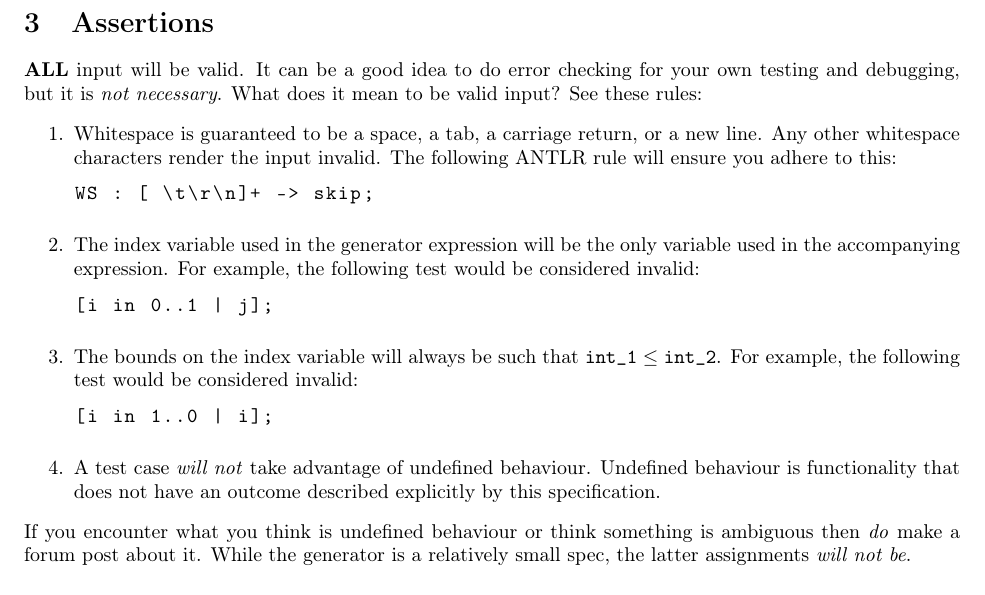
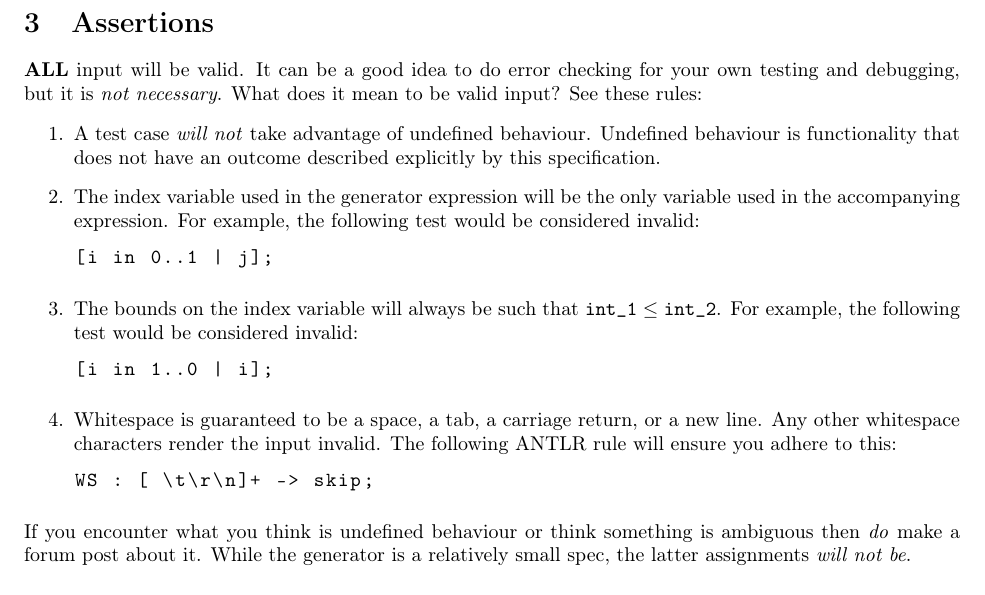
Before and after one commit to cmput415/415-docs, a LaTeX document (generator/generator.tex): part of page 6 of 8, cut so that both start at the same text. Compiled offline with pdfLaTeX.

Commit message:
Reordered assertions.

```diff
--- a/generator/generator.tex
+++ b/generator/generator.tex
@@ -346,12 +346,8 @@ testing and debugging, but it is \textit{not necessary}. What does it mean to be
 See these rules:
 \begin{enumerate}
   \item
-    Whitespace is guaranteed to be a space, a tab, a carriage return, or a new
-    line. Any other whitespace characters render the input invalid. The following ANTLR rule
-    will ensure you adhere to this:
-    \begin{lstlisting}
-      WS : [ \t\r\n]+ -> skip;
-    \end{lstlisting}
+    A test case \textit{will not} take advantage of undefined behaviour. Undefined behaviour is
+    functionality that does not have an outcome described explicitly by this specification.
   \item
     The index variable used in the generator expression will be the only variable used in the
     accompanying expression. For example, the following test would be considered invalid:
@@ -365,8 +361,12 @@ See these rules:
       [i in 1..0 | i];
     \end{lstlisting}
   \item
-    A test case \textit{will not} take advantage of undefined behaviour. Undefined behaviour is
-    functionality that does not have an outcome described explicitly by this specification.
+    Whitespace is guaranteed to be a space, a tab, a carriage return, or a new
+    line. Any other whitespace characters render the input invalid. The following ANTLR rule
+    will ensure you adhere to this:
+    \begin{lstlisting}
+      WS : [ \t\r\n]+ -> skip;
+    \end{lstlisting}
 \end{enumerate}
 If you encounter what you think is undefined behaviour or think something is ambiguous then
 \textit{do} make a forum post about it. While the generator is a relatively small spec,
```
